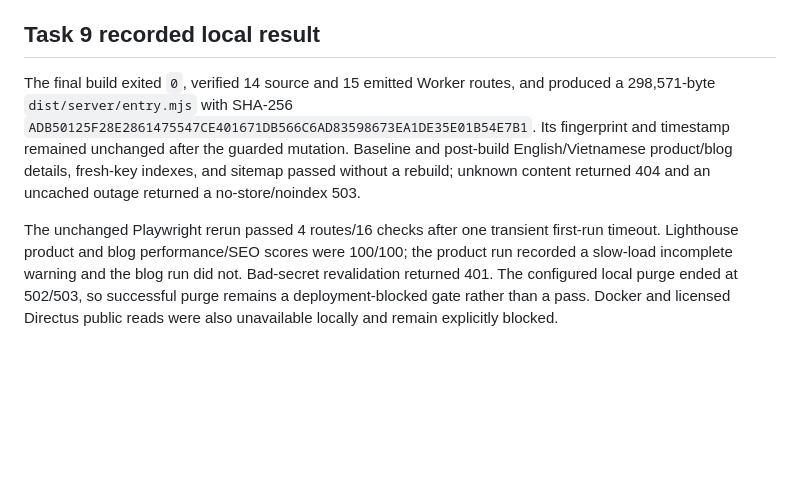
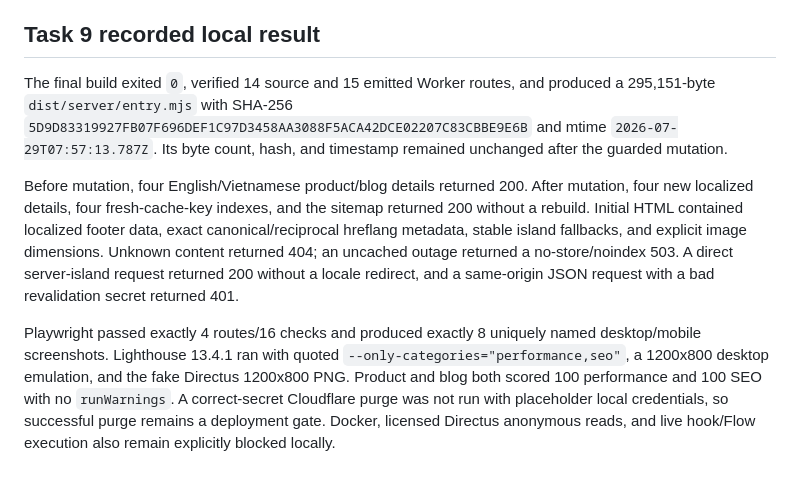
Before and after one commit to paradise-fine-foods/landing-page, a Markdown page: docs/release-verification.md, the part around the change. Rendered like a GitHub page; blank space fills up the shorter version.

Commit message:
docs: refresh cms release verification

```diff
--- a/docs/release-verification.md
+++ b/docs/release-verification.md
@@ -154,17 +154,25 @@ environment data. Record an absent CLI as a blocked gate.
 ## Task 9 recorded local result
 
 The final build exited `0`, verified 14 source and 15 emitted Worker routes,
-and produced a 298,571-byte `dist/server/entry.mjs` with SHA-256
-`ADB50125F28E2861475547CE401671DB566C6AD83598673EA1DE35E01B54E7B1`.
-Its fingerprint and timestamp remained unchanged after the guarded mutation.
-Baseline and post-build English/Vietnamese product/blog details, fresh-key
-indexes, and sitemap passed without a rebuild; unknown content returned 404
-and an uncached outage returned a no-store/noindex 503.
+and produced a 295,151-byte `dist/server/entry.mjs` with SHA-256
+`5D9D83319927FB07F696DEF1C97D3458AA3088F5ACA42DCE02207C83CBBE9E6B`
+and mtime `2026-07-29T07:57:13.787Z`. Its byte count, hash, and timestamp
+remained unchanged after the guarded mutation.
 
-The unchanged Playwright rerun passed 4 routes/16 checks after one transient
-first-run timeout. Lighthouse product and blog performance/SEO scores were
-100/100; the product run recorded a slow-load incomplete warning and the blog
-run did not. Bad-secret revalidation returned 401. The configured local purge
-ended at 502/503, so successful purge remains a deployment-blocked gate rather
-than a pass. Docker and licensed Directus public reads were also unavailable
-locally and remain explicitly blocked.
+Before mutation, four English/Vietnamese product/blog details returned 200.
+After mutation, four new localized details, four fresh-cache-key indexes, and
+the sitemap returned 200 without a rebuild. Initial HTML contained localized
+footer data, exact canonical/reciprocal hreflang metadata, stable island
+fallbacks, and explicit image dimensions. Unknown content returned 404; an
+uncached outage returned a no-store/noindex 503. A direct server-island request
+returned 200 without a locale redirect, and a same-origin JSON request with a
+bad revalidation secret returned 401.
+
+Playwright passed exactly 4 routes/16 checks and produced exactly 8 uniquely
+named desktop/mobile screenshots. Lighthouse 13.4.1 ran with quoted
+`--only-categories="performance,seo"`, a 1200x800 desktop emulation, and the
+fake Directus 1200x800 PNG. Product and blog both scored 100 performance and
+100 SEO with no `runWarnings`. A correct-secret Cloudflare purge was not run
+with placeholder local credentials, so successful purge remains a deployment
+gate. Docker, licensed Directus anonymous reads, and live hook/Flow execution
+also remain explicitly blocked locally.
```
Also changed, not shown: .superpowers/sdd/task-9-report.md (+16 -15 lines).
